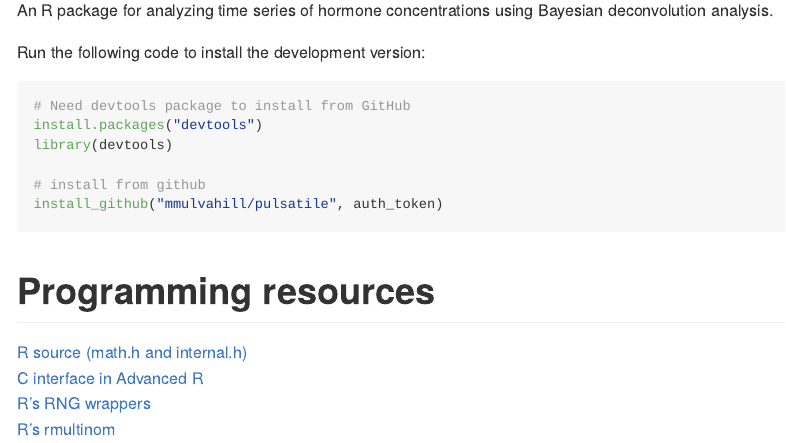
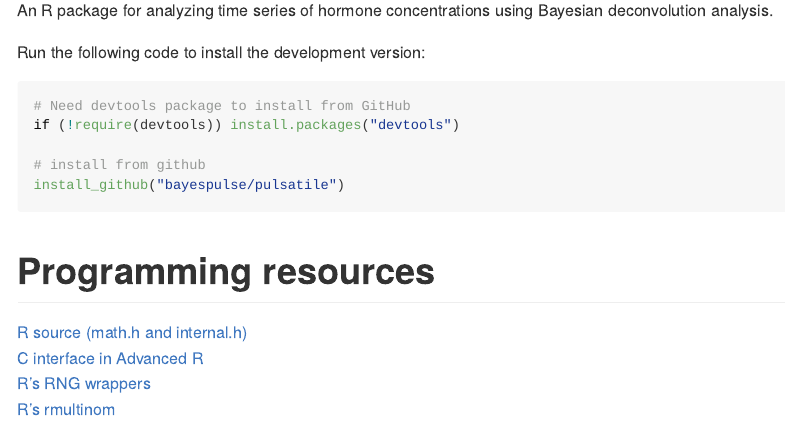
Before and after one commit to BayesPulse/pulsatile, an R Markdown document (README.Rmd): the page in a window 1100 px wide, from 150 px down. Rendered offline with R 4.5, knitr and Pandoc, with nearby package versions; badge pictures from the web are left out.

Commit message:
Update README.Rmd
Fixed installation instructions in readme

````diff
--- a/README.Rmd
+++ b/README.Rmd
@@ -17,11 +17,10 @@ deconvolution analysis.
 Run the following code to install the development version:
 ```{r, eval=FALSE}
 # Need devtools package to install from GitHub
-install.packages("devtools")
-library(devtools)
+if (!require(devtools)) install.packages("devtools")
 
 # install from github
-install_github("mmulvahill/pulsatile", auth_token)
+install_github("bayespulse/pulsatile")
 ```
 
 
````
